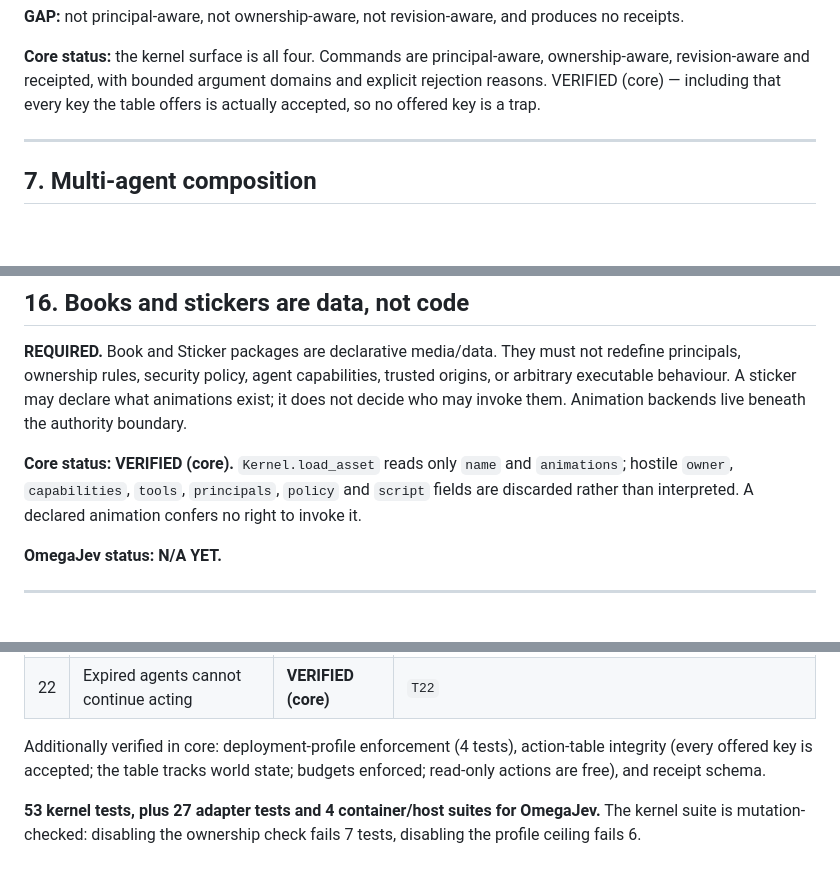
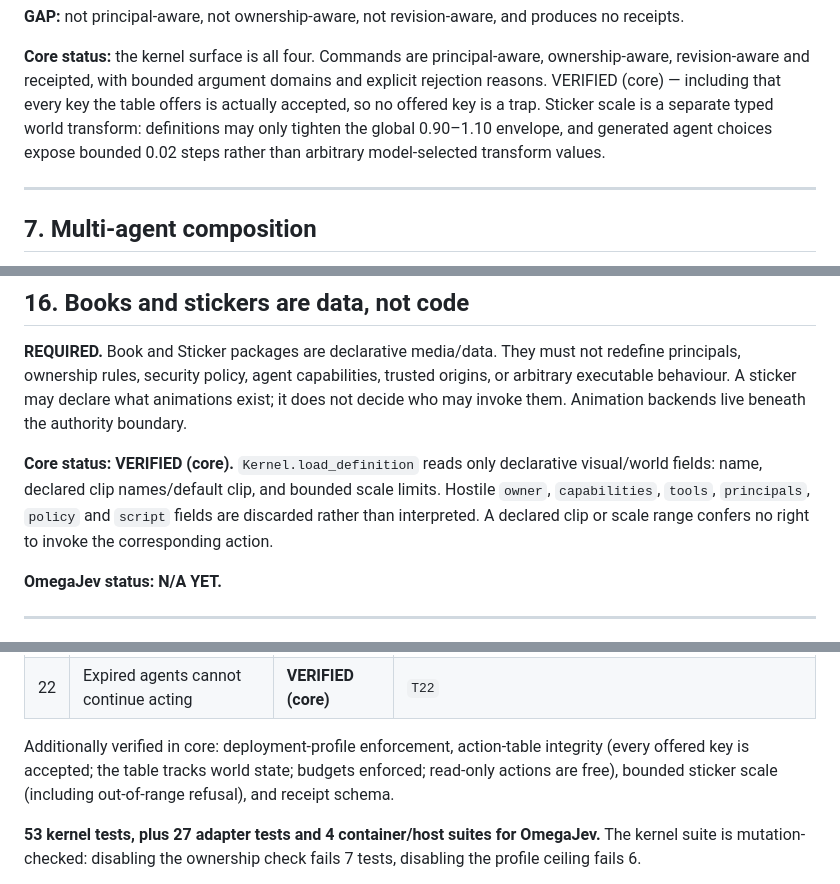
Before and after one commit to PaulTiffany/stickerbook, a Markdown page: SECURITY.md, 3 parts joined by grey strips. Drawn GitHub-style; blank space fills up the shorter version.

Commit message:
Extend security model for bounded sticker transforms

```diff
--- a/SECURITY.md
+++ b/SECURITY.md
@@ -313,7 +313,10 @@ produces no receipts.
 **Core status:** the kernel surface is all four. Commands are principal-aware,
 ownership-aware, revision-aware and receipted, with bounded argument domains
 and explicit rejection reasons. VERIFIED (core) — including that every key the
-table offers is actually accepted, so no offered key is a trap.
+table offers is actually accepted, so no offered key is a trap. Sticker scale
+is a separate typed world transform: definitions may only tighten the global
+0.90–1.10 envelope, and generated agent choices expose bounded 0.02 steps
+rather than arbitrary model-selected transform values.
 
 ---
 
@@ -573,10 +576,12 @@ trusted origins, or arbitrary executable behaviour. A sticker may declare what
 animations exist; it does not decide who may invoke them. Animation backends
 live beneath the authority boundary.
 
-**Core status: VERIFIED (core).** `Kernel.load_asset` reads only `name` and
-`animations`; hostile `owner`, `capabilities`, `tools`, `principals`,
-`policy` and `script` fields are discarded rather than interpreted. A
-declared animation confers no right to invoke it.
+**Core status: VERIFIED (core).** `Kernel.load_definition` reads only
+declarative visual/world fields: name, declared clip names/default clip, and
+bounded scale limits. Hostile `owner`, `capabilities`, `tools`,
+`principals`, `policy` and `script` fields are discarded rather than
+interpreted. A declared clip or scale range confers no right to invoke the
+corresponding action.
 
 **OmegaJev status: N/A YET.**
 
@@ -948,9 +953,10 @@ unless a test actually proves it.** Current status:
 | 21 | Confused-deputy / laundering attempts fail | **VERIFIED (core)** | `T21` — `requestedBy` is recorded and never consulted, including when the operator is claimed |
 | 22 | Expired agents cannot continue acting | **VERIFIED (core)** | `T22` |
 
-Additionally verified in core: deployment-profile enforcement (4 tests),
-action-table integrity (every offered key is accepted; the table tracks world
-state; budgets enforced; read-only actions are free), and receipt schema.
+Additionally verified in core: deployment-profile enforcement, action-table
+integrity (every offered key is accepted; the table tracks world state; budgets
+enforced; read-only actions are free), bounded sticker scale (including
+out-of-range refusal), and receipt schema.
 
 **53 kernel tests, plus 27 adapter tests and 4 container/host suites for
 OmegaJev.** The kernel suite is mutation-checked: disabling the ownership
```
Also changed, not shown: other parts of SECURITY.md (+2 -2 lines).
